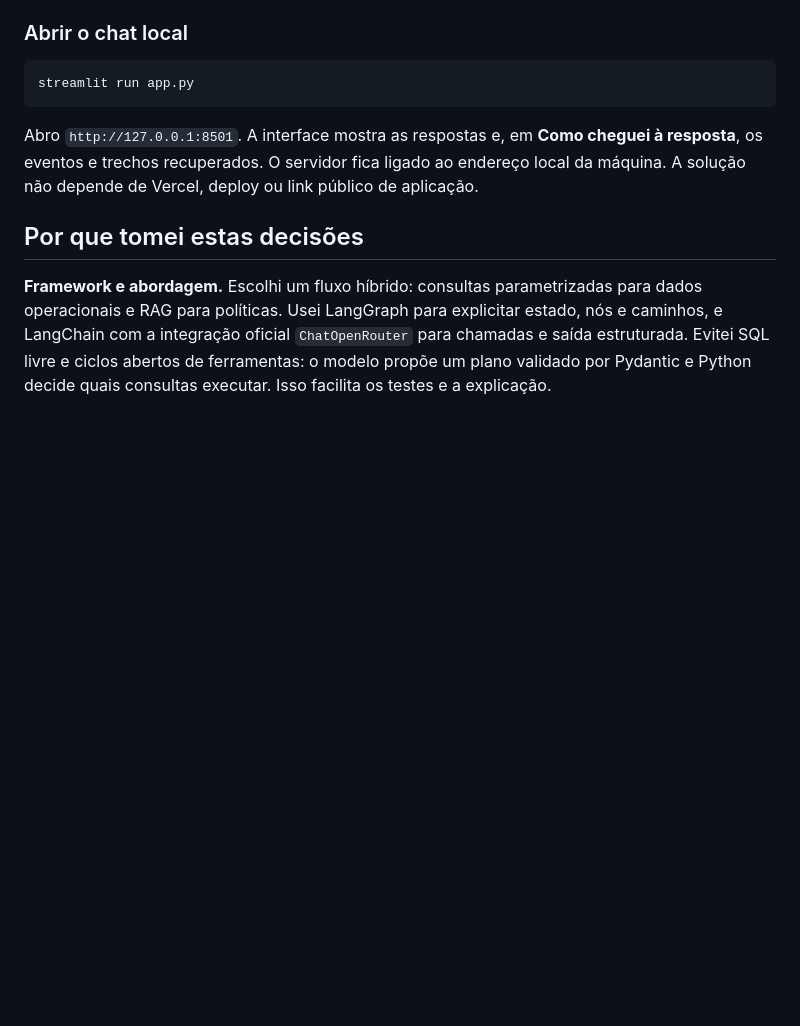
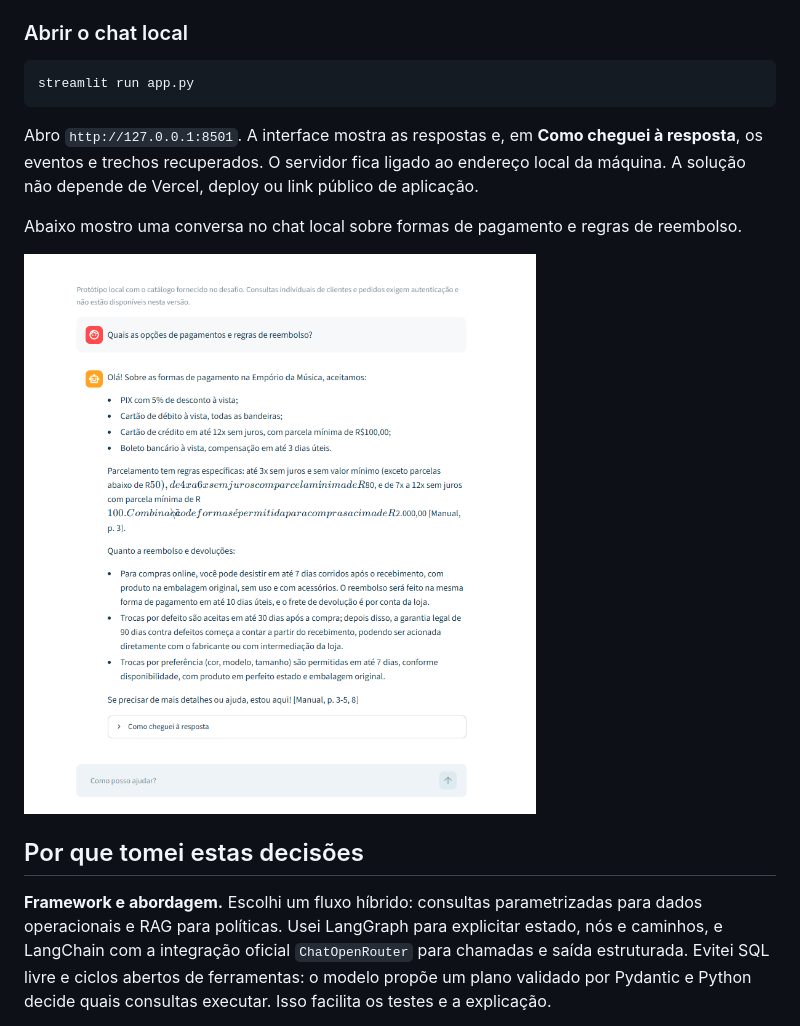
Before and after one commit to Negritin/emporio-musica-artefact, a Markdown page: README.md, the part around the change. Rendered like a GitHub page; pictures changed too: docs/images/streamlit-chat.png (added); blank space fills up the shorter version.

Commit message:
Incluí uma captura do meu chat em Streamlit no README

```diff
--- a/README.md
+++ b/README.md
@@ -83,6 +83,10 @@ streamlit run app.py
 Abro `http://127.0.0.1:8501`. A interface mostra as respostas e, em **Como cheguei à resposta**,
 os eventos e trechos recuperados. O servidor fica ligado ao endereço local da máquina.
 A solução não depende de Vercel, deploy ou link público de aplicação.
+
+Abaixo mostro uma conversa no chat local sobre formas de pagamento e regras de reembolso.
+
+![Chat em Streamlit com uma pergunta sobre pagamentos e reembolso e a resposta do agente](docs/images/streamlit-chat.png)
 
 ## Por que tomei estas decisões
 
```
